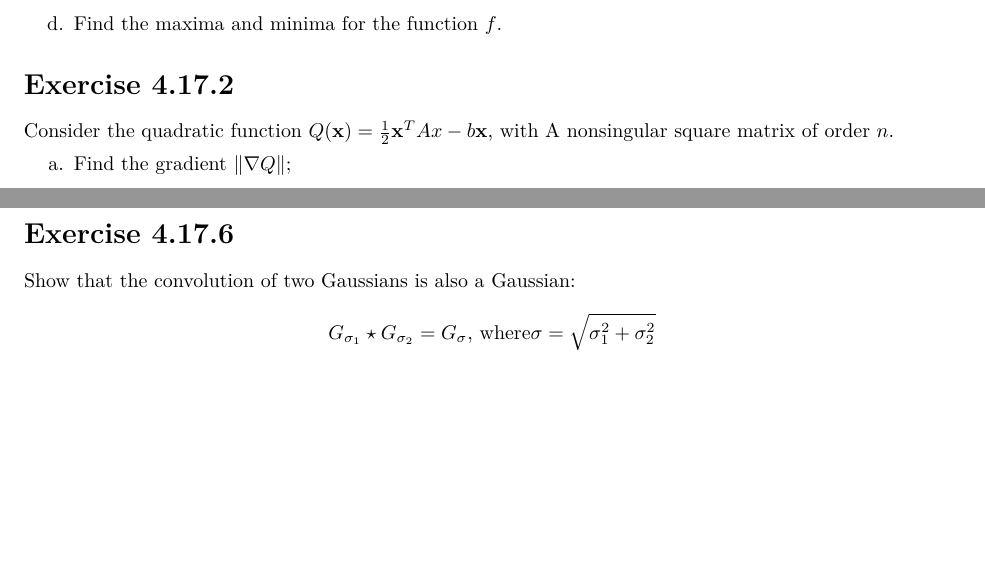
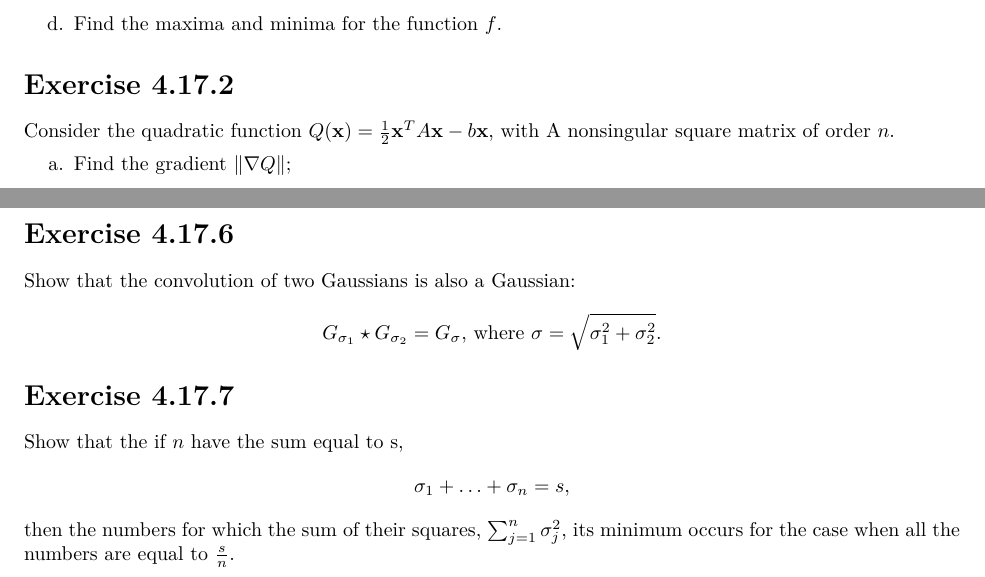
Before and after one commit to EAbarmel97/Deep-Learning-Architectures, a LaTeX problem sheet (solutions/SEC04/exercises_4_17.tex): two parts of pages 1 and 2 of 3, joined at a grey line, cut so that both start at the same text, the shorter picture padded with empty space. Compiled offline with pdfLaTeX.

Commit message:
feat: chapter 4 exercise statements

```diff
--- a/solutions/SEC04/exercises_4_17.tex
+++ b/solutions/SEC04/exercises_4_17.tex
@@ -29,7 +29,7 @@ Let $f(x_1,x_2) = e^{x_1}\sin(x_2)$, with $(x_1,x_2) \in (0,1) \times (0,\frac{\
 \end{enumerate}
 
 \section*{Exercise 4.17.2}
-Consider the quadratic function $Q(\bold{x}) = \frac{1}{2} \bold{x}^{T} A x - b \bold{x}$, with A nonsingular square matrix of order $n$.
+Consider the quadratic function $Q(\bold{x}) = \frac{1}{2} \bold{x}^{T} A \bold{x} - b \bold{x}$, with A nonsingular square matrix of order $n$.
 \begin{enumerate}
     \item Find the gradient $\lVert \nabla Q \lVert$;
     \item Write the gradient descent iteration;
@@ -69,8 +69,16 @@ the following steps:\\
 \section*{Exercise 4.17.6}
 Show that the convolution of two Gaussians is also a Gaussian:\\
 \begin{equation*}
-    G_{\sigma_{1}} \star G_{\sigma_{2}} = G_{\sigma} \text{, where} \sigma = \sqrt{\sigma_1^{2} + \sigma_2^{2}}
+    G_{\sigma_{1}} \star G_{\sigma_{2}} = G_{\sigma} \text{, where } \sigma = \sqrt{\sigma_1^{2} + \sigma_2^{2}}.
 \end{equation*}
+
+\section*{Exercise 4.17.7}
+Show that the if $n$ have the sum equal to s,
+\begin{equation*}
+    \sigma_{1} + \ldots + \sigma_{n} = s,
+\end{equation*}
+then the numbers for which the sum of their squares, $\sum_{j=1}^{n} \sigma_{j}^{2}$, its minimum occurs for the case when all the numbers are equal to $\frac{s}{n}.$
+
 \newpage
 
 \begin{center}
```
Also changed, not shown: solutions/SEC04/exercises_4_17.pdf.
